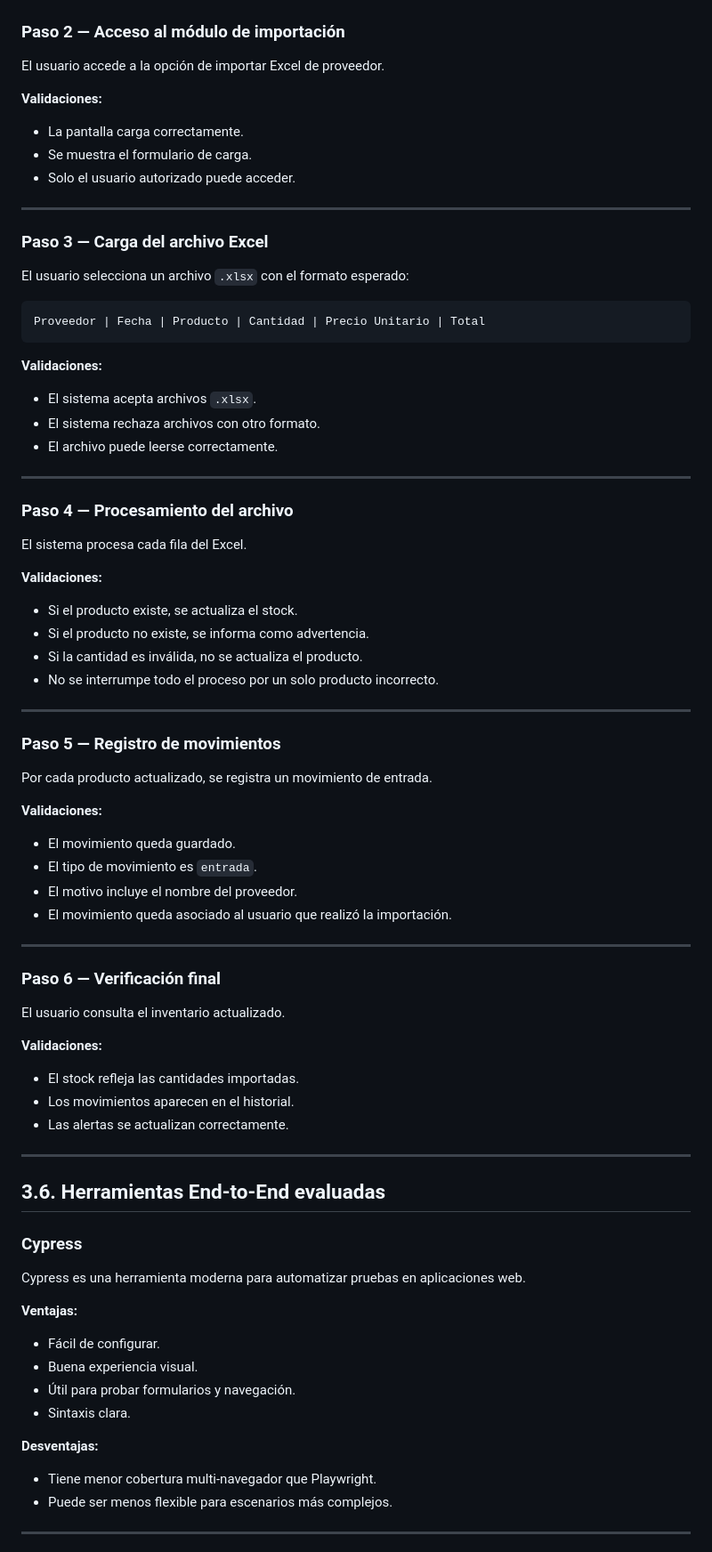
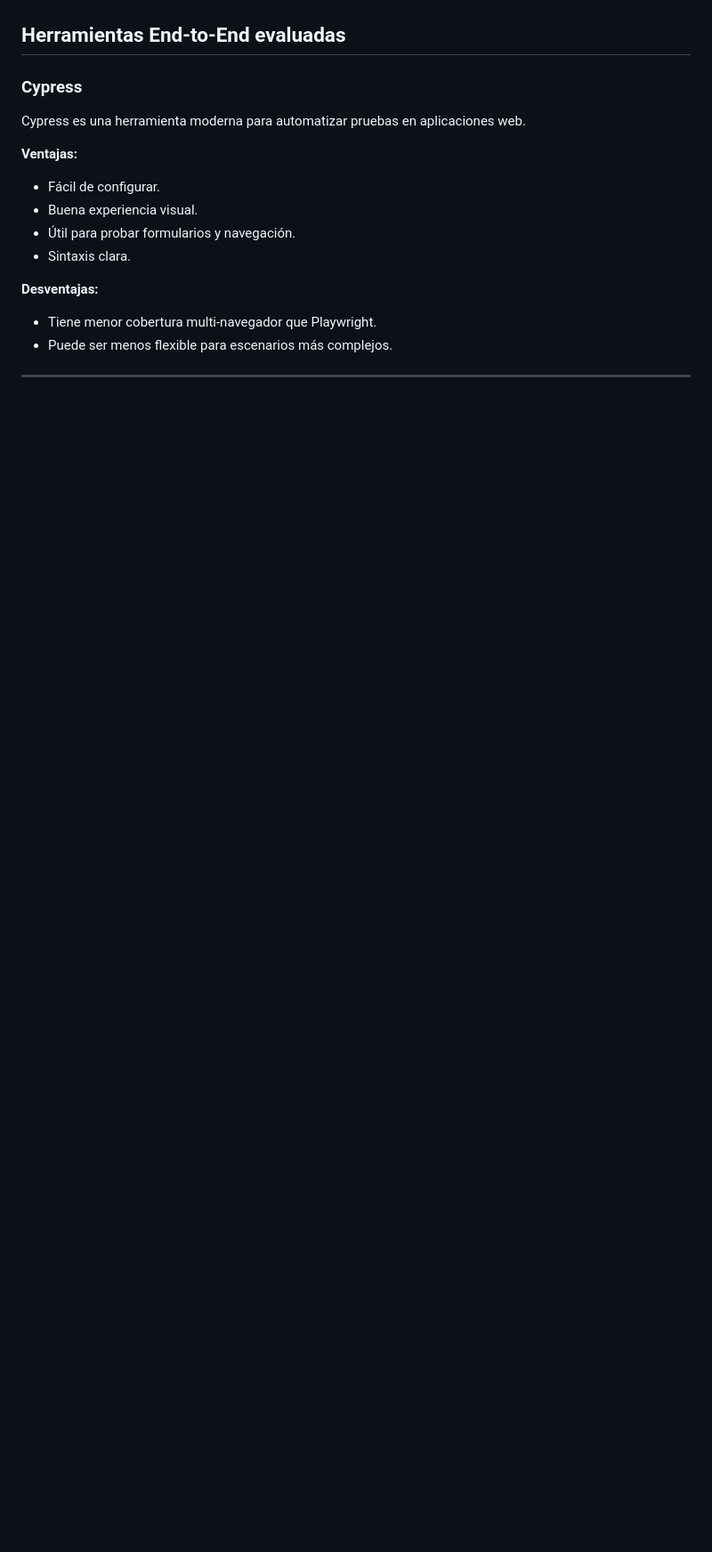
Before and after one commit to MatiasPelinski/IS2_Piki-s, a Markdown page: docs/Pruebas Unitarias.md, the part around one of its changes. Shown at 89% size. Rendered like a GitHub page; blank space fills up the shorter version.

````diff
--- a/docs/Pruebas Unitarias.md
+++ b/docs/Pruebas Unitarias.md
@@ -438,70 +293,4 @@ El usuario ingresa con credenciales válidas.
-### Paso 2 — Acceso al módulo de importación
-
-El usuario accede a la opción de importar Excel de proveedor.
-
-**Validaciones:**
-
-- La pantalla carga correctamente.
-- Se muestra el formulario de carga.
-- Solo el usuario autorizado puede acceder.
-
----
-
-### Paso 3 — Carga del archivo Excel
-
-El usuario selecciona un archivo `.xlsx` con el formato esperado:
-
-```text
-Proveedor | Fecha | Producto | Cantidad | Precio Unitario | Total
-```
-
-**Validaciones:**
-
-- El sistema acepta archivos `.xlsx`.
-- El sistema rechaza archivos con otro formato.
-- El archivo puede leerse correctamente.
-
----
-
-### Paso 4 — Procesamiento del archivo
-
-El sistema procesa cada fila del Excel.
-
-**Validaciones:**
-
-- Si el producto existe, se actualiza el stock.
-- Si el producto no existe, se informa como advertencia.
-- Si la cantidad es inválida, no se actualiza el producto.
-- No se interrumpe todo el proceso por un solo producto incorrecto.
-
----
-
-### Paso 5 — Registro de movimientos
-
-Por cada producto actualizado, se registra un movimiento de entrada.
-
-**Validaciones:**
-
-- El movimiento queda guardado.
-- El tipo de movimiento es `entrada`.
-- El motivo incluye el nombre del proveedor.
-- El movimiento queda asociado al usuario que realizó la importación.
-
----
-
-### Paso 6 — Verificación final
-
-El usuario consulta el inventario actualizado.
-
-**Validaciones:**
-
-- El stock refleja las cantidades importadas.
-- Los movimientos aparecen en el historial.
-- Las alertas se actualizan correctamente.
-
----
-
-## 3.6. Herramientas End-to-End evaluadas
+## Herramientas End-to-End evaluadas
 
 ### Cypress
 
````
Also changed, not shown: other parts of docs/Pruebas Unitarias.md (+32 -236 lines).
